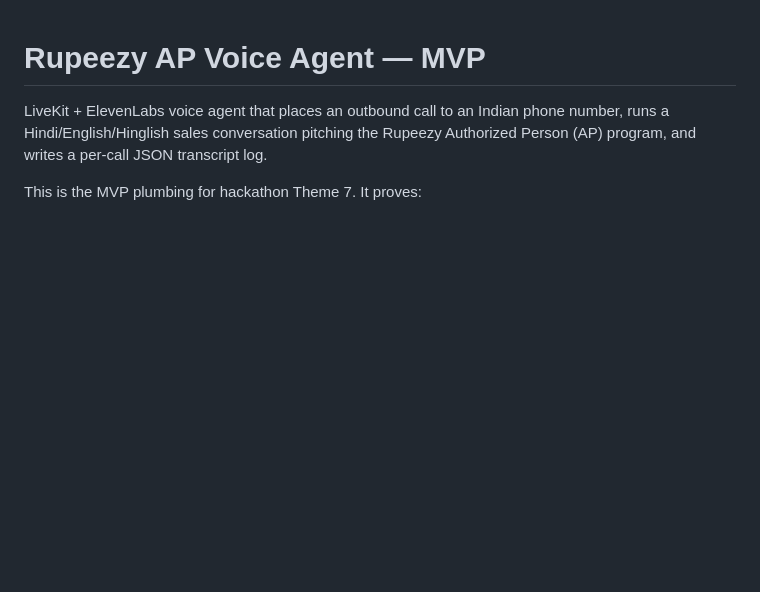
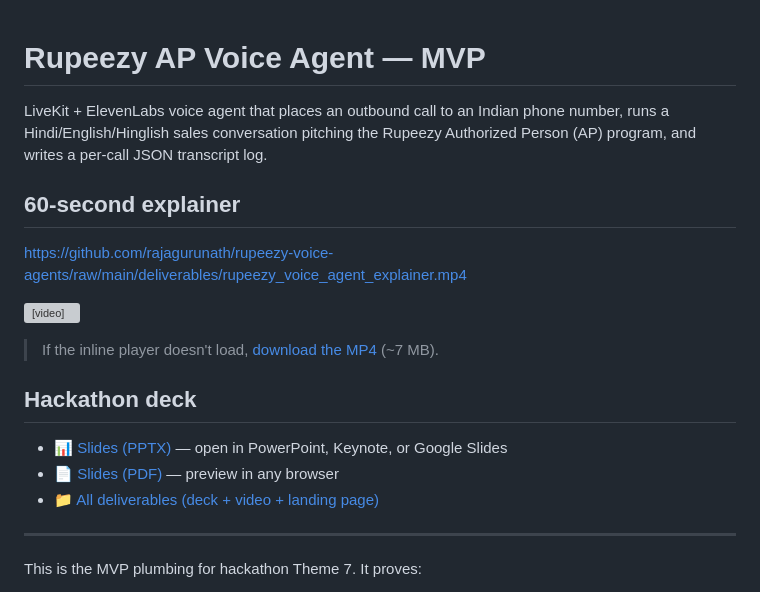
Before and after one commit to rajagurunath/pitchperfect-rupeezy, a Markdown page: README.md, the part around the change. Rendered like a GitHub page; blank space fills up the shorter version; grey boxes are pictures that could not be loaded.

Commit message:
Add deck and explainer video links to README

```diff
--- a/README.md
+++ b/README.md
@@ -4,6 +4,22 @@ LiveKit + ElevenLabs voice agent that places an outbound call to an Indian
 phone number, runs a Hindi/English/Hinglish sales conversation pitching the
 Rupeezy Authorized Person (AP) program, and writes a per-call JSON
 transcript log.
+
+## 60-second explainer
+
+https://github.com/rajagurunath/rupeezy-voice-agents/raw/main/deliverables/rupeezy_voice_agent_explainer.mp4
+
+<video src="deliverables/rupeezy_voice_agent_explainer.mp4" controls width="100%"></video>
+
+> If the inline player doesn't load, [download the MP4](deliverables/rupeezy_voice_agent_explainer.mp4) (~7 MB).
+
+## Hackathon deck
+
+- 📊 [Slides (PPTX)](deliverables/rupeezy_voice_agent_deck.pptx) — open in PowerPoint, Keynote, or Google Slides
+- 📄 [Slides (PDF)](deliverables/rupeezy_voice_agent_deck.pdf) — preview in any browser
+- 📁 [All deliverables (deck + video + landing page)](deliverables/README.md)
+
+---
 
 This is the MVP plumbing for hackathon Theme 7. It proves:
 
```
